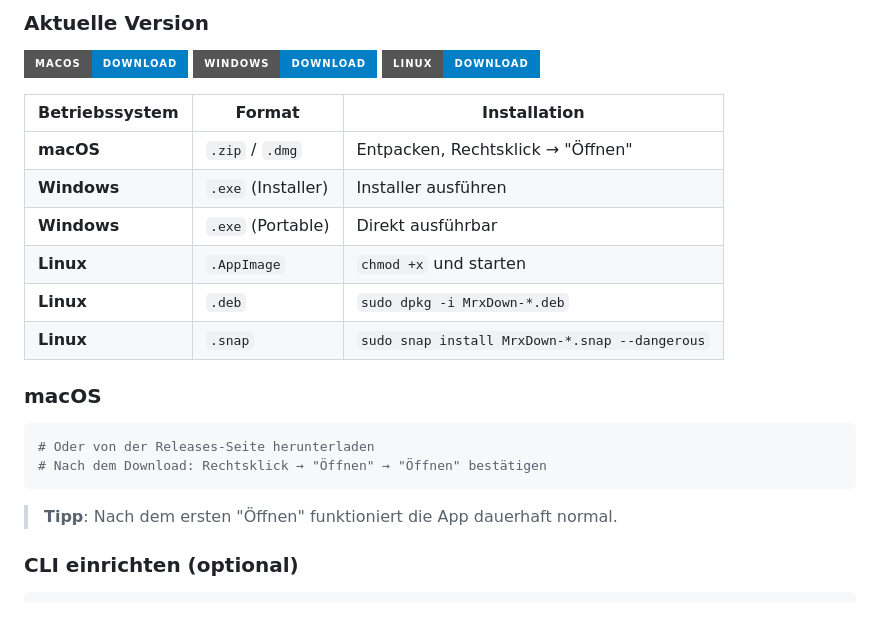
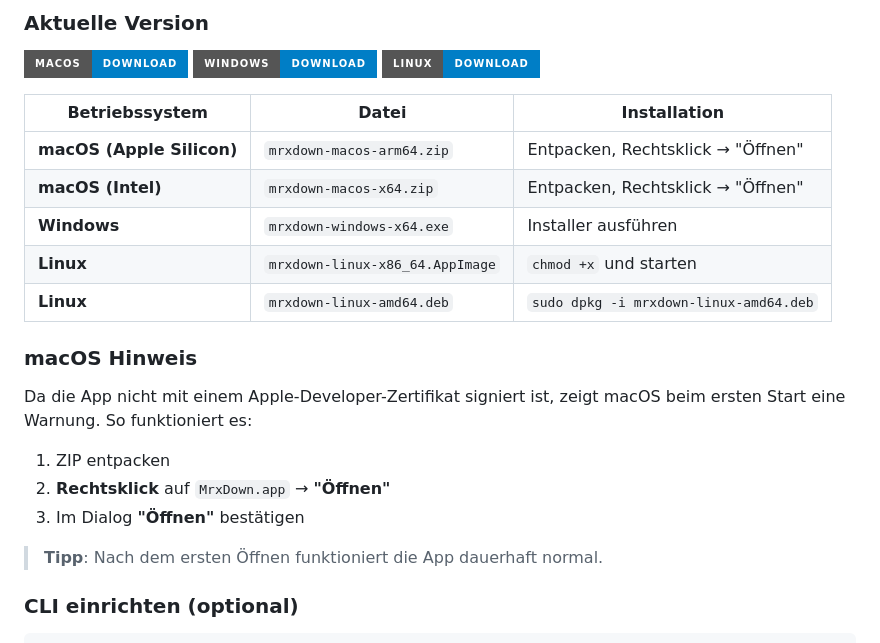
Before and after one commit to pepperonas/mrxdown, a Markdown page: README.md, the part around one of its changes. GitHub-like rendering; badges without logos; blank space fills up the shorter version.

````diff
--- a/README.md
+++ b/README.md
@@ -43,23 +43,23 @@
 [![Download für Windows](https://img.shields.io/badge/Windows-Download-blue?style=for-the-badge&logo=windows)](https://github.com/pepperonas/mrxdown/releases/latest)
 [![Download für Linux](https://img.shields.io/badge/Linux-Download-blue?style=for-the-badge&logo=linux)](https://github.com/pepperonas/mrxdown/releases/latest)
 
-| Betriebssystem | Format | Installation |
-|----------------|--------|--------------|
-| **macOS** | `.zip` / `.dmg` | Entpacken, Rechtsklick → "Öffnen" |
-| **Windows** | `.exe` (Installer) | Installer ausführen |
-| **Windows** | `.exe` (Portable) | Direkt ausführbar |
-| **Linux** | `.AppImage` | `chmod +x` und starten |
-| **Linux** | `.deb` | `sudo dpkg -i MrxDown-*.deb` |
-| **Linux** | `.snap` | `sudo snap install MrxDown-*.snap --dangerous` |
+| Betriebssystem | Datei | Installation |
+|----------------|-------|--------------|
+| **macOS (Apple Silicon)** | `mrxdown-macos-arm64.zip` | Entpacken, Rechtsklick → "Öffnen" |
+| **macOS (Intel)** | `mrxdown-macos-x64.zip` | Entpacken, Rechtsklick → "Öffnen" |
+| **Windows** | `mrxdown-windows-x64.exe` | Installer ausführen |
+| **Linux** | `mrxdown-linux-x86_64.AppImage` | `chmod +x` und starten |
+| **Linux** | `mrxdown-linux-amd64.deb` | `sudo dpkg -i mrxdown-linux-amd64.deb` |
 
-### macOS
+### macOS Hinweis
 
-```bash
-# Oder von der Releases-Seite herunterladen
-# Nach dem Download: Rechtsklick → "Öffnen" → "Öffnen" bestätigen
-```
+Da die App nicht mit einem Apple-Developer-Zertifikat signiert ist, zeigt macOS beim ersten Start eine Warnung. So funktioniert es:
 
-> **Tipp**: Nach dem ersten "Öffnen" funktioniert die App dauerhaft normal.
+1. ZIP entpacken
+2. **Rechtsklick** auf `MrxDown.app` → **"Öffnen"**
+3. Im Dialog **"Öffnen"** bestätigen
+
+> **Tipp**: Nach dem ersten Öffnen funktioniert die App dauerhaft normal.
 
 ### CLI einrichten (optional)
 
````
Also changed, not shown: other parts of README.md (+41 -1 lines).
